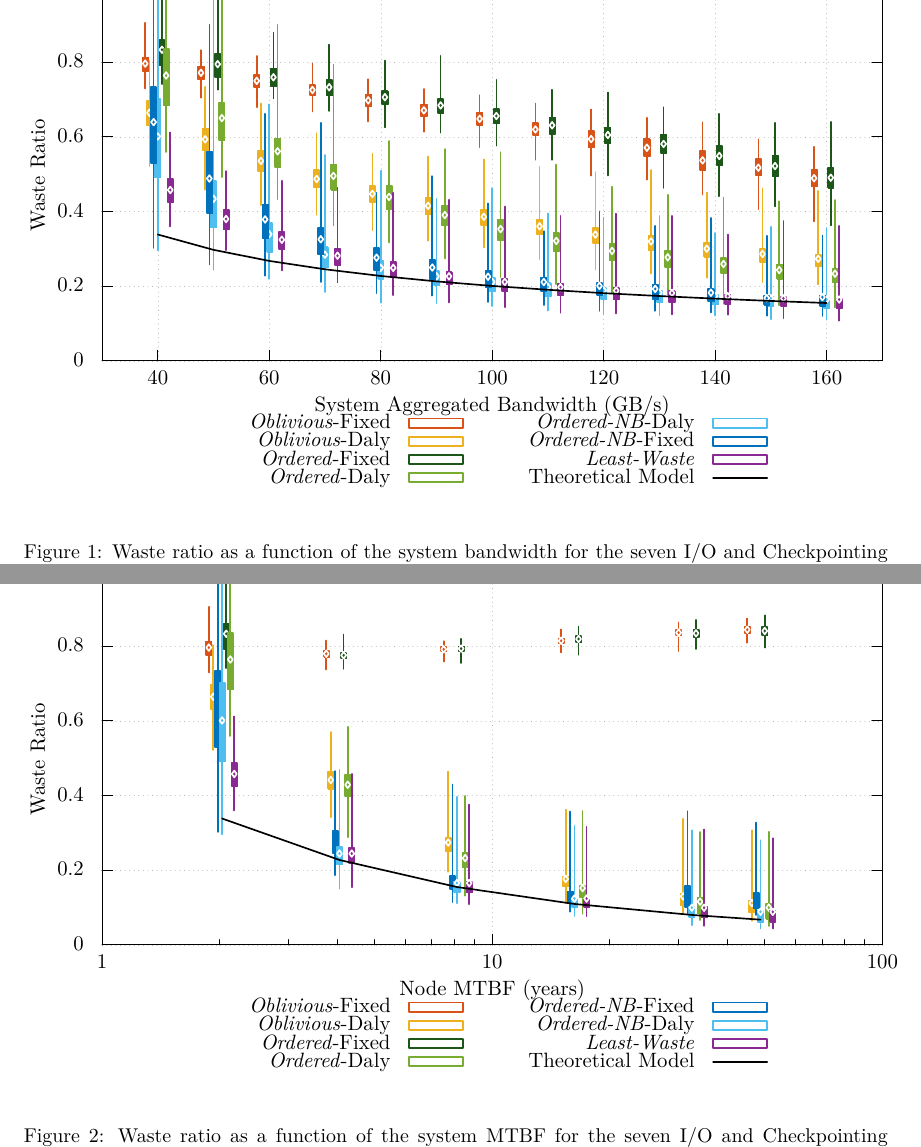
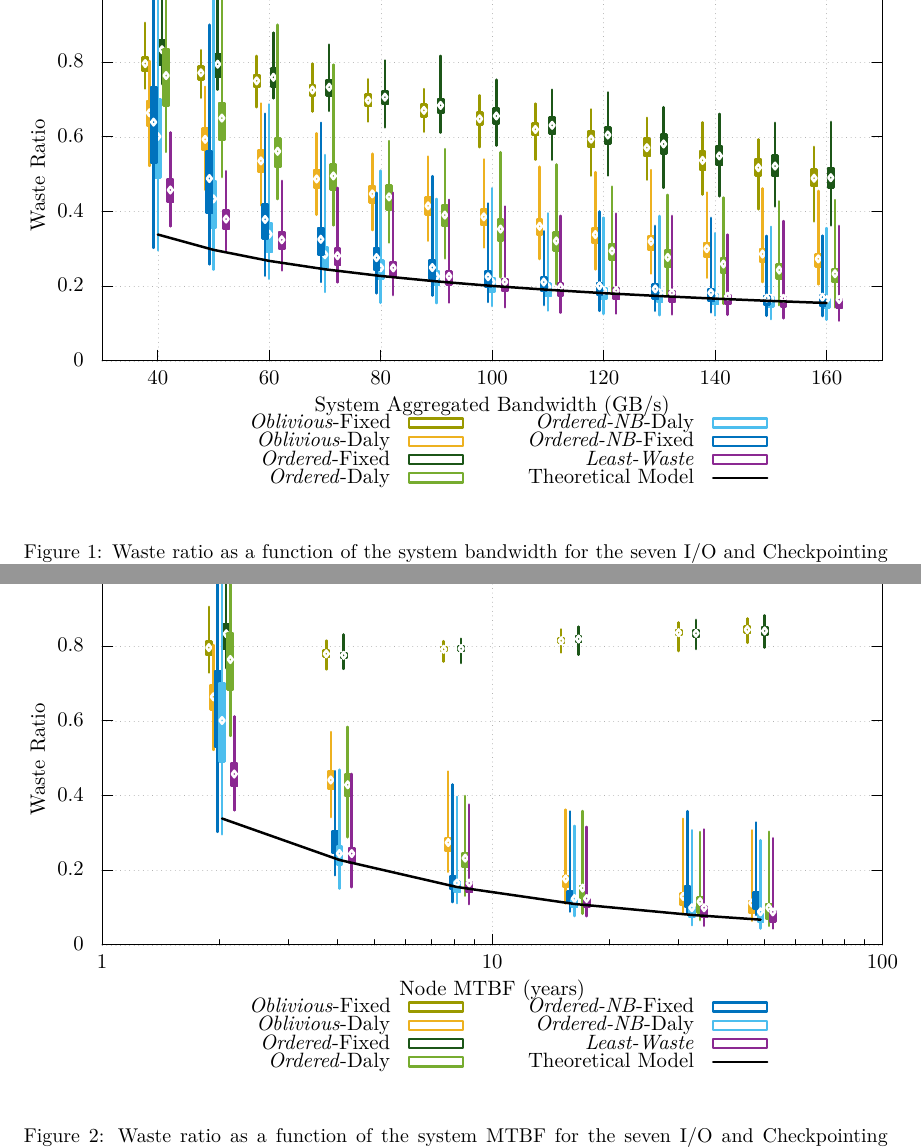
Before and after one commit to SMURFSorg/ABBFHR17-cCR-Platform, a LaTeX paper (ijnc.tex, which reads sim/figures/synthetic-01hMTBF-waste-cielo.tex, sim/figures/synthetic-040gbs-waste-cielo.tex): two parts of pages 12 and 13 of 21, joined at a grey line, cut so that both start at the same text. Compiled offline with LuaLaTeX.

Commit message:
Change the colors to make them more distingusheable.
As requested by reviewer 2 change the colors to improve readability.
http://www.perceptualedge.com/articles/visual_business_intelligence/rules_for_using_color.pdf
provides good hints on how to pick colors to enhance the visuals of a
chart.

Signed-off-by: George Bosilca <bosilca@icl.utk.edu>

```diff
--- a/sim/figures/synthetic-01hMTBF-waste-cielo.tex
+++ b/sim/figures/synthetic-01hMTBF-waste-cielo.tex
@@ -162,58 +162,58 @@
 \node[gp node center,rotate=-270] at (0.276,4.148) {Waste Ratio};
 \node[gp node center] at (7.926,0.215) {System Aggregated Bandwidth (GB/s)};
 \node[gp node right] at (6.336,-0.070) {\propfixed};
-\gpcolor{rgb color={0.851,0.325,0.098}}
-\gpsetlinewidth{2.00}
+\gpcolor{rgb color={0.604,0.600,0.000}}
+\gpsetlinewidth{3.00}
 \draw[gp path] (6.520,-0.147)--(7.436,-0.147)--(7.436,0.007)--(6.520,0.007)--cycle;
-\gpfill{rgb color={0.851,0.325,0.098}} (2.006,5.896)--(2.096,5.896)--(2.096,6.124)--(2.006,6.124)--cycle;
+\gpfill{rgb color={0.604,0.600,0.000}} (2.006,5.896)--(2.096,5.896)--(2.096,6.124)--(2.006,6.124)--cycle;
 \draw[gp path] (2.006,6.124)--(2.096,6.124)--(2.096,5.896)--(2.006,5.896)--cycle;
 \draw[gp path] (2.051,5.597)--(2.051,5.896);
 \draw[gp path] (2.051,6.124)--(2.051,6.709);
-\gpfill{rgb color={0.851,0.325,0.098}} (2.950,5.750)--(3.040,5.750)--(3.040,5.972)--(2.950,5.972)--cycle;
+\gpfill{rgb color={0.604,0.600,0.000}} (2.950,5.750)--(3.040,5.750)--(3.040,5.972)--(2.950,5.972)--cycle;
 \draw[gp path] (2.950,5.972)--(3.040,5.972)--(3.040,5.750)--(2.950,5.750)--cycle;
 \draw[gp path] (2.995,5.441)--(2.995,5.750);
 \draw[gp path] (2.995,5.972)--(2.995,6.247);
-\gpfill{rgb color={0.851,0.325,0.098}} (3.894,5.624)--(3.984,5.624)--(3.984,5.822)--(3.894,5.822)--cycle;
+\gpfill{rgb color={0.604,0.600,0.000}} (3.894,5.624)--(3.984,5.624)--(3.984,5.822)--(3.894,5.822)--cycle;
 \draw[gp path] (3.894,5.822)--(3.984,5.822)--(3.984,5.624)--(3.894,5.624)--cycle;
 \draw[gp path] (3.939,5.280)--(3.939,5.624);
 \draw[gp path] (3.939,5.822)--(3.939,6.149);
-\gpfill{rgb color={0.851,0.325,0.098}} (4.838,5.482)--(4.928,5.482)--(4.928,5.656)--(4.838,5.656)--cycle;
+\gpfill{rgb color={0.604,0.600,0.000}} (4.838,5.482)--(4.928,5.482)--(4.928,5.656)--(4.838,5.656)--cycle;
 \draw[gp path] (4.838,5.656)--(4.928,5.656)--(4.928,5.482)--(4.838,5.482)--cycle;
 \draw[gp path] (4.883,5.207)--(4.883,5.482);
 \draw[gp path] (4.883,5.656)--(4.883,6.019);
-\gpfill{rgb color={0.851,0.325,0.098}} (5.782,5.298)--(5.872,5.298)--(5.872,5.496)--(5.782,5.496)--cycle;
+\gpfill{rgb color={0.604,0.600,0.000}} (5.782,5.298)--(5.872,5.298)--(5.872,5.496)--(5.782,5.496)--cycle;
 \draw[gp path] (5.782,5.496)--(5.872,5.496)--(5.872,5.298)--(5.782,5.298)--cycle;
 \draw[gp path] (5.827,5.038)--(5.827,5.298);
 \draw[gp path] (5.827,5.496)--(5.827,5.755);
-\gpfill{rgb color={0.851,0.325,0.098}} (6.725,5.125)--(6.815,5.125)--(6.815,5.329)--(6.725,5.329)--cycle;
+\gpfill{rgb color={0.604,0.600,0.000}} (6.725,5.125)--(6.815,5.125)--(6.815,5.329)--(6.725,5.329)--cycle;
 \draw[gp path] (6.725,5.329)--(6.815,5.329)--(6.815,5.125)--(6.725,5.125)--cycle;
 \draw[gp path] (6.770,4.864)--(6.770,5.125);
 \draw[gp path] (6.770,5.329)--(6.770,5.588);
-\gpfill{rgb color={0.851,0.325,0.098}} (7.669,4.984)--(7.759,4.984)--(7.759,5.193)--(7.669,5.193)--cycle;
+\gpfill{rgb color={0.604,0.600,0.000}} (7.669,4.984)--(7.759,4.984)--(7.759,5.193)--(7.669,5.193)--cycle;
 \draw[gp path] (7.669,5.193)--(7.759,5.193)--(7.759,4.984)--(7.669,4.984)--cycle;
 \draw[gp path] (7.714,4.603)--(7.714,4.984);
 \draw[gp path] (7.714,5.193)--(7.714,5.482);
-\gpfill{rgb color={0.851,0.325,0.098}} (8.613,4.812)--(8.703,4.812)--(8.703,5.008)--(8.613,5.008)--cycle;
+\gpfill{rgb color={0.604,0.600,0.000}} (8.613,4.812)--(8.703,4.812)--(8.703,5.008)--(8.613,5.008)--cycle;
 \draw[gp path] (8.613,5.008)--(8.703,5.008)--(8.703,4.812)--(8.613,4.812)--cycle;
 \draw[gp path] (8.658,4.392)--(8.658,4.812);
 \draw[gp path] (8.658,5.008)--(8.658,5.342);
-\gpfill{rgb color={0.851,0.325,0.098}} (9.557,4.610)--(9.647,4.610)--(9.647,4.875)--(9.557,4.875)--cycle;
+\gpfill{rgb color={0.604,0.600,0.000}} (9.557,4.610)--(9.647,4.610)--(9.647,4.875)--(9.557,4.875)--cycle;
 \draw[gp path] (9.557,4.875)--(9.647,4.875)--(9.647,4.610)--(9.557,4.610)--cycle;
 \draw[gp path] (9.602,4.122)--(9.602,4.610);
 \draw[gp path] (9.602,4.875)--(9.602,5.243);
-\gpfill{rgb color={0.851,0.325,0.098}} (10.501,4.456)--(10.591,4.456)--(10.591,4.748)--(10.501,4.748)--cycle;
+\gpfill{rgb color={0.604,0.600,0.000}} (10.501,4.456)--(10.591,4.456)--(10.591,4.748)--(10.501,4.748)--cycle;
 \draw[gp path] (10.501,4.748)--(10.591,4.748)--(10.591,4.456)--(10.501,4.456)--cycle;
 \draw[gp path] (10.546,4.054)--(10.546,4.456);
 \draw[gp path] (10.546,4.748)--(10.546,5.101);
-\gpfill{rgb color={0.851,0.325,0.098}} (11.444,4.220)--(11.534,4.220)--(11.534,4.535)--(11.444,4.535)--cycle;
+\gpfill{rgb color={0.604,0.600,0.000}} (11.444,4.220)--(11.534,4.220)--(11.534,4.535)--(11.444,4.535)--cycle;
 \draw[gp path] (11.444,4.535)--(11.534,4.535)--(11.534,4.220)--(11.444,4.220)--cycle;
 \draw[gp path] (11.489,3.801)--(11.489,4.220);
 \draw[gp path] (11.489,4.535)--(11.489,5.024);
-\gpfill{rgb color={0.851,0.325,0.098}} (12.388,4.124)--(12.478,4.124)--(12.478,4.403)--(12.388,4.403)--cycle;
+\gpfill{rgb color={0.604,0.600,0.000}} (12.388,4.124)--(12.478,4.124)--(12.478,4.403)--(12.388,4.403)--cycle;
 \draw[gp path] (12.388,4.403)--(12.478,4.403)--(12.478,4.124)--(12.388,4.124)--cycle;
 \draw[gp path] (12.433,3.552)--(12.433,4.124);
 \draw[gp path] (12.433,4.403)--(12.433,4.736);
-\gpfill{rgb color={0.851,0.325,0.098}} (13.332,3.943)--(13.422,3.943)--(13.422,4.224)--(13.332,4.224)--cycle;
+\gpfill{rgb color={0.604,0.600,0.000}} (13.332,3.943)--(13.422,3.943)--(13.422,4.224)--(13.332,4.224)--cycle;
 \draw[gp path] (13.332,4.224)--(13.422,4.224)--(13.422,3.943)--(13.332,3.943)--cycle;
 \draw[gp path] (13.377,3.347)--(13.377,3.943);
 \draw[gp path] (13.377,4.224)--(13.377,4.609);
--- a/sim/figures/synthetic-040gbs-waste-cielo.tex
+++ b/sim/figures/synthetic-040gbs-waste-cielo.tex
@@ -146,30 +146,30 @@
 \node[gp node center,rotate=-270] at (0.276,4.148) {Waste Ratio};
 \node[gp node center] at (7.926,0.215) {Node MTBF (years)};
 \node[gp node right] at (6.336,-0.070) {\propfixed};
-\gpcolor{rgb color={0.851,0.325,0.098}}
-\gpsetlinewidth{2.00}
+\gpcolor{rgb color={0.604,0.600,0.000}}
+\gpsetlinewidth{3.00}
 \draw[gp path] (6.520,-0.147)--(7.436,-0.147)--(7.436,0.007)--(6.520,0.007)--cycle;
-\gpfill{rgb color={0.851,0.325,0.098}} (3.083,5.896)--(3.173,5.896)--(3.173,6.124)--(3.083,6.124)--cycle;
+\gpfill{rgb color={0.604,0.600,0.000}} (3.083,5.896)--(3.173,5.896)--(3.173,6.124)--(3.083,6.124)--cycle;
 \draw[gp path] (3.083,6.124)--(3.173,6.124)--(3.173,5.896)--(3.083,5.896)--cycle;
 \draw[gp path] (3.128,5.597)--(3.128,5.896);
 \draw[gp path] (3.128,6.124)--(3.128,6.709);
-\gpfill{rgb color={0.851,0.325,0.098}} (5.072,5.866)--(5.162,5.866)--(5.162,5.966)--(5.072,5.966)--cycle;
+\gpfill{rgb color={0.604,0.600,0.000}} (5.072,5.866)--(5.162,5.866)--(5.162,5.966)--(5.072,5.966)--cycle;
 \draw[gp path] (5.072,5.966)--(5.162,5.966)--(5.162,5.866)--(5.072,5.866)--cycle;
 \draw[gp path] (5.117,5.649)--(5.117,5.866);
 \draw[gp path] (5.117,5.966)--(5.117,6.138);
-\gpfill{rgb color={0.851,0.325,0.098}} (7.060,5.958)--(7.150,5.958)--(7.150,6.027)--(7.060,6.027)--cycle;
+\gpfill{rgb color={0.604,0.600,0.000}} (7.060,5.958)--(7.150,5.958)--(7.150,6.027)--(7.060,6.027)--cycle;
 \draw[gp path] (7.060,6.027)--(7.150,6.027)--(7.150,5.958)--(7.060,5.958)--cycle;
 \draw[gp path] (7.105,5.782)--(7.105,5.958);
 \draw[gp path] (7.105,6.027)--(7.105,6.128);
-\gpfill{rgb color={0.851,0.325,0.098}} (9.049,6.103)--(9.139,6.103)--(9.139,6.171)--(9.049,6.171)--cycle;
+\gpfill{rgb color={0.604,0.600,0.000}} (9.049,6.103)--(9.139,6.103)--(9.139,6.171)--(9.049,6.171)--cycle;
 \draw[gp path] (9.049,6.171)--(9.139,6.171)--(9.139,6.103)--(9.049,6.103)--cycle;
 \draw[gp path] (9.094,5.936)--(9.094,6.103);
 \draw[gp path] (9.094,6.171)--(9.094,6.327);
-\gpfill{rgb color={0.851,0.325,0.098}} (11.038,6.232)--(11.128,6.232)--(11.128,6.321)--(11.038,6.321)--cycle;
+\gpfill{rgb color={0.604,0.600,0.000}} (11.038,6.232)--(11.128,6.232)--(11.128,6.321)--(11.038,6.321)--cycle;
 \draw[gp path] (11.038,6.321)--(11.128,6.321)--(11.128,6.232)--(11.038,6.232)--cycle;
 \draw[gp path] (11.083,5.961)--(11.083,6.232);
 \draw[gp path] (11.083,6.321)--(11.083,6.445);
-\gpfill{rgb color={0.851,0.325,0.098}} (12.201,6.271)--(12.291,6.271)--(12.291,6.375)--(12.201,6.375)--cycle;
+\gpfill{rgb color={0.604,0.600,0.000}} (12.201,6.271)--(12.291,6.271)--(12.291,6.375)--(12.201,6.375)--cycle;
 \draw[gp path] (12.201,6.375)--(12.291,6.375)--(12.291,6.271)--(12.201,6.271)--cycle;
 \draw[gp path] (12.246,6.100)--(12.246,6.271);
 \draw[gp path] (12.246,6.375)--(12.246,6.513);
```
Also changed, not shown: ijnc.tex (+1 -1 lines), sim/figures/cielo-bb-comp-160gbs-1h.tex (+5 -5 lines), sim/figures/cielo-bb-comp-160gbs-daly.tex (+3 -3 lines), sim/figures/cielo-bb-comp-1hMTBF-1h.tex (+5 -5 lines), sim/figures/cielo-bb-comp-1hMTBF-daly.tex (+3 -3 lines), sim/figures/cielo-bb-comp-24hMTBF-1h.tex (+5 -5 lines), sim/figures/cielo-bb-comp-24hMTBF-daly.tex (+3 -3 lines), sim/figures/cielo-bb-comp-40gbs-1h.tex (+5 -5 lines), sim/figures/cielo-bb-comp-40gbs-daly.tex (+3 -3 lines), sim/figures/cielo-bb-comp-8hMTBF-1h.tex (+5 -5 lines), sim/figures/cielo-bb-comp-8hMTBF-daly.tex (+3 -3 lines), sim/figures/cielo-bb-diff-1h.tex (+2 -2 lines), sim/figures/cielo-bb-diff-daly.tex (+2 -2 lines), sim/figures/cielo-bbuf-1h.tex (+2 -2 lines), 5 more files, 1 other file.
